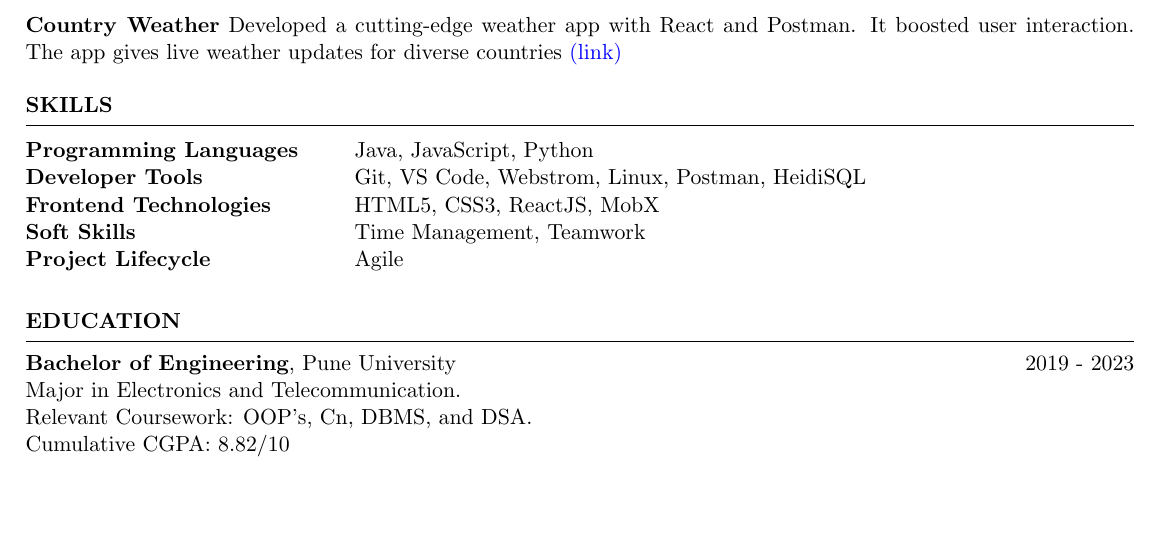
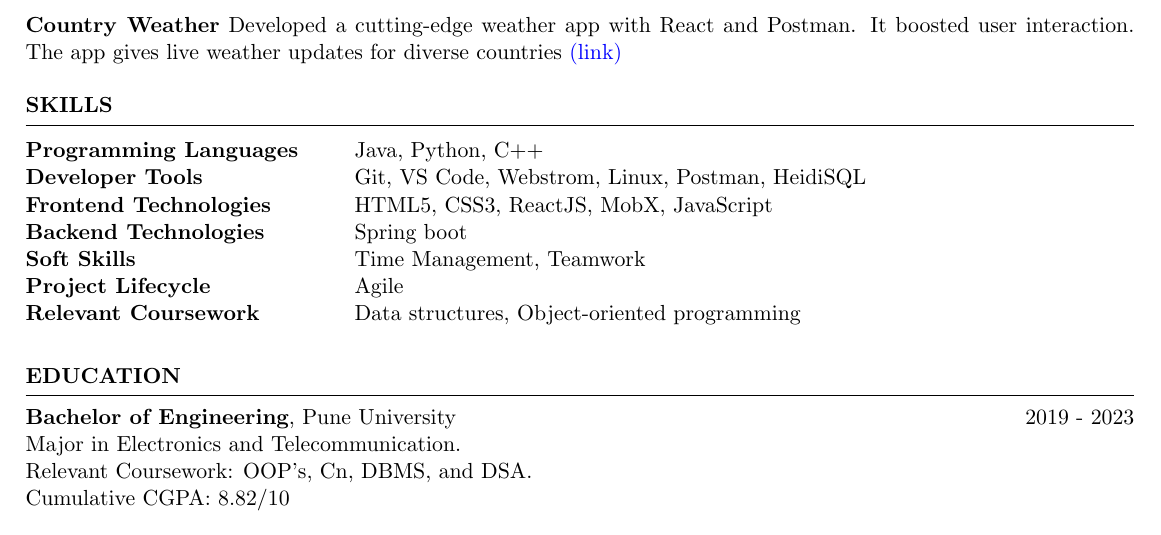
Before and after one commit to glunkad/resume, a LaTeX CV (main.tex): part of the page, cut so that both start at the same text, the shorter picture padded with empty space. Compiled offline with pdfLaTeX.

Commit message:
Update main.tex

```diff
--- a/main.tex
+++ b/main.tex
@@ -88,15 +88,19 @@ Medimaze Solutions Pvt Ltd \hfill \textit{Pune, MH}
 \begin{rSection}{SKILLS}
 
 \begin{tabular}{ @{} >{\bfseries}l @{\hspace{6ex}} l }
-Programming Languages  & Java, JavaScript, Python
+Programming Languages  & Java, Python, C++
 \\
 Developer Tools  & Git, VS Code, Webstrom, Linux, Postman, HeidiSQL
 \\
-Frontend Technologies & HTML5, CSS3, ReactJS, MobX
+Frontend Technologies & HTML5, CSS3, ReactJS, MobX, JavaScript
+\\
+Backend Technologies & Spring boot
 \\
 Soft Skills & Time Management, Teamwork \
 \\
 Project Lifecycle & Agile \
+\\
+Relevant Coursework & Data structures, Object-oriented programming \
 \end{tabular}\\
 \end{rSection}
 %----------------------------------------------------------------------------------------
```
